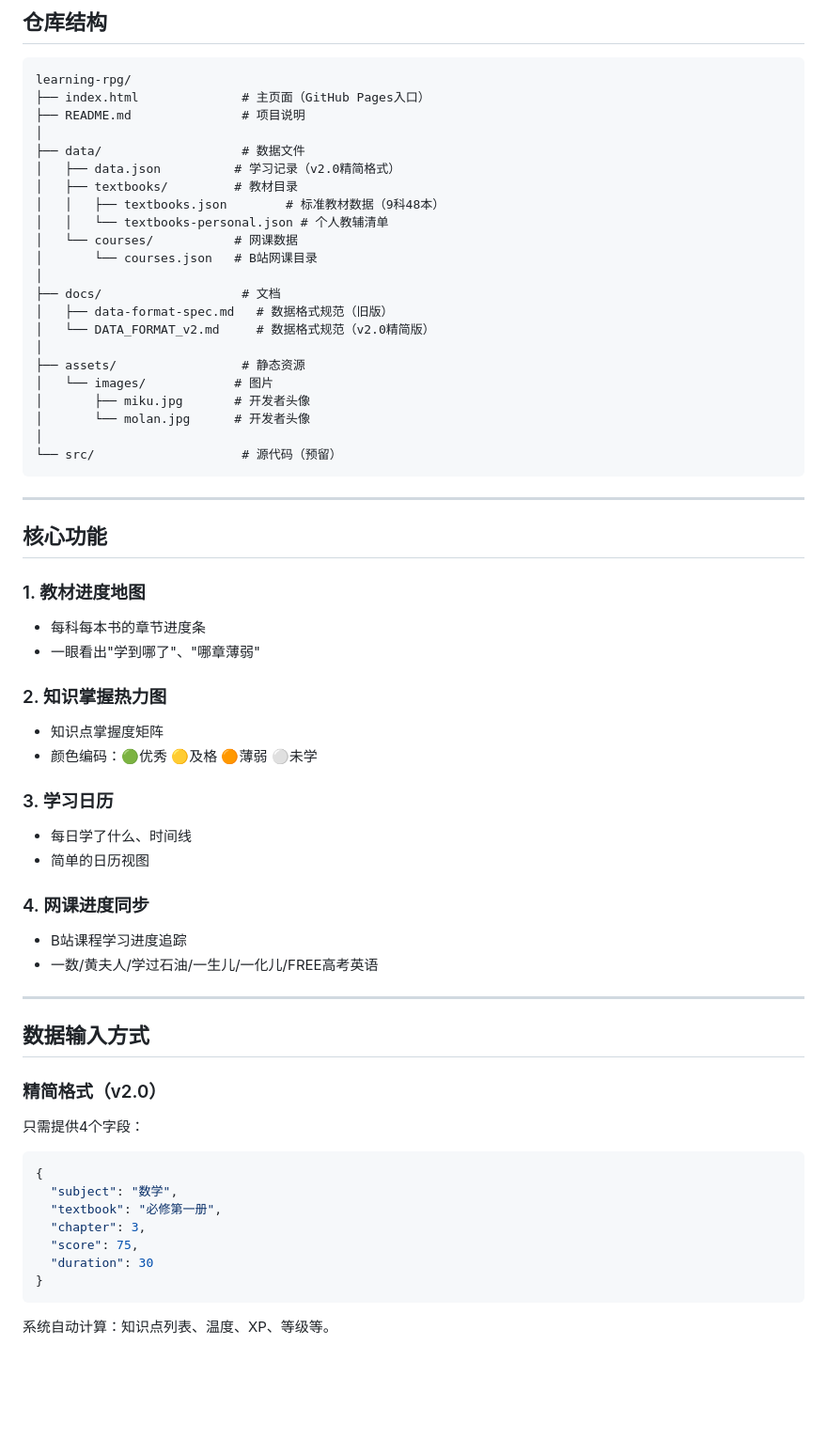
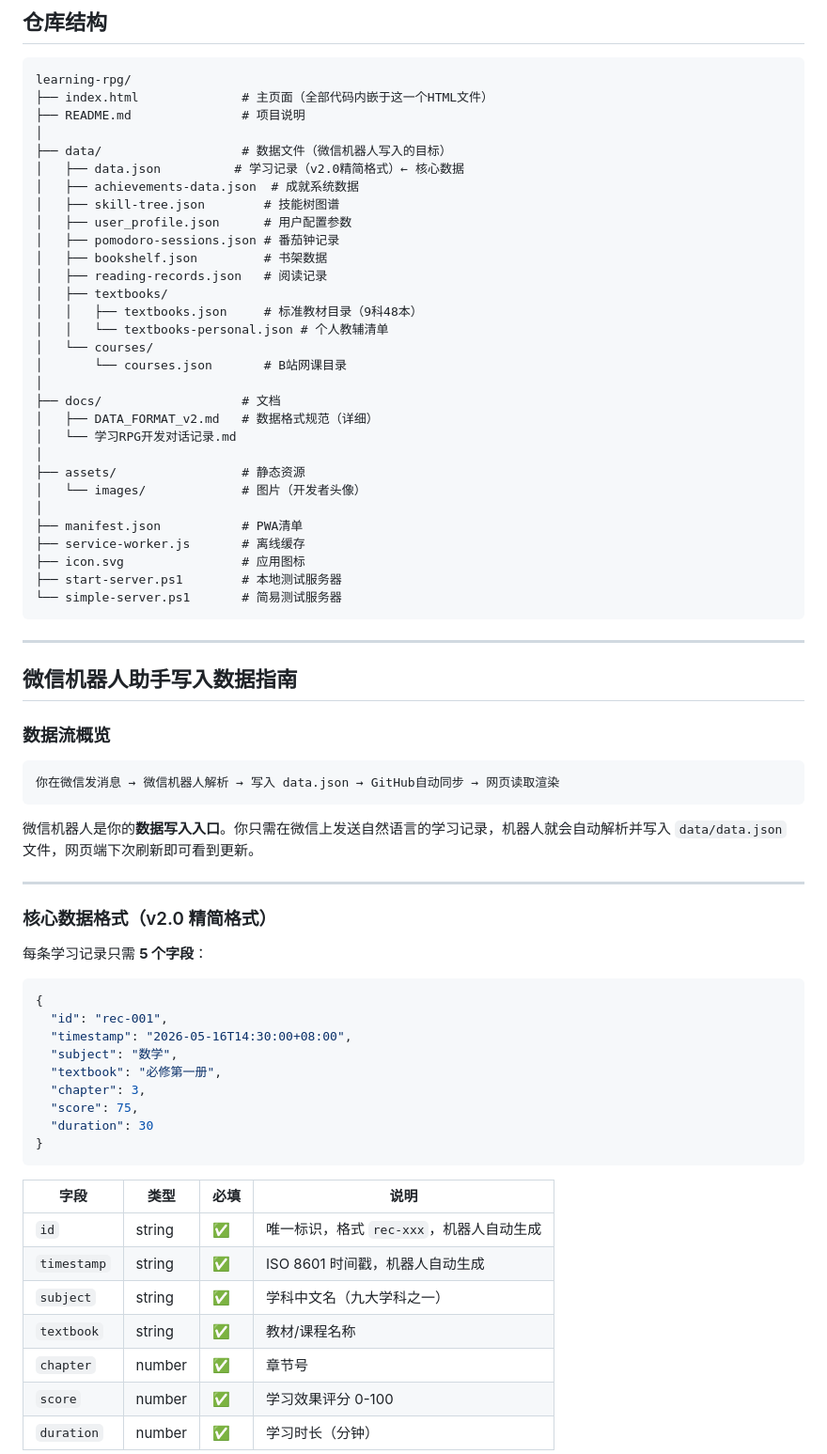
Before and after one commit to MokelungAAA/learning-rpg, a Markdown page: README.md, the part around one of its changes. Shown at 94% size. GitHub-like rendering; blank space fills up the shorter version.

````diff
--- a/README.md
+++ b/README.md
@@ -20,59 +20,59 @@
 
 ```
 learning-rpg/
-├── index.html              # 主页面（GitHub Pages入口）
+├── index.html              # 主页面（全部代码内嵌于这一个HTML文件）
 ├── README.md               # 项目说明
 │
-├── data/                   # 数据文件
-│   ├── data.json          # 学习记录（v2.0精简格式）
-│   ├── textbooks/         # 教材目录
-│   │   ├── textbooks.json        # 标准教材数据（9科48本）
+├── data/                   # 数据文件（微信机器人写入的目标）
+│   ├── data.json          # 学习记录（v2.0精简格式）← 核心数据
+│   ├── achievements-data.json  # 成就系统数据
+│   ├── skill-tree.json        # 技能树图谱
+│   ├── user_profile.json      # 用户配置参数
+│   ├── pomodoro-sessions.json # 番茄钟记录
+│   ├── bookshelf.json         # 书架数据
+│   ├── reading-records.json   # 阅读记录
+│   ├── textbooks/
+│   │   ├── textbooks.json     # 标准教材目录（9科48本）
 │   │   └── textbooks-personal.json # 个人教辅清单
-│   └── courses/           # 网课数据
-│       └── courses.json   # B站网课目录
+│   └── courses/
+│       └── courses.json       # B站网课目录
 │
 ├── docs/                   # 文档
-│   ├── data-format-spec.md   # 数据格式规范（旧版）
-│   └── DATA_FORMAT_v2.md     # 数据格式规范（v2.0精简版）
+│   ├── DATA_FORMAT_v2.md   # 数据格式规范（详细）
+│   └── 学习RPG开发对话记录.md
 │
 ├── assets/                 # 静态资源
-│   └── images/            # 图片
-│       ├── miku.jpg       # 开发者头像
-│       └── molan.jpg      # 开发者头像
+│   └── images/             # 图片（开发者头像）
 │
-└── src/                    # 源代码（预留）
+├── manifest.json           # PWA清单
+├── service-worker.js       # 离线缓存
+├── icon.svg                # 应用图标
+├── start-server.ps1        # 本地测试服务器
+└── simple-server.ps1       # 简易测试服务器
 ```
 
 ---
 
-## 核心功能
+## 微信机器人助手写入数据指南
 
-### 1. 教材进度地图
-- 每科每本书的章节进度条
-- 一眼看出"学到哪了"、"哪章薄弱"
+### 数据流概览
 
-### 2. 知识掌握热力图
-- 知识点掌握度矩阵
-- 颜色编码：🟢优秀 🟡及格 🟠薄弱 ⚪未学
+```
+你在微信发消息 → 微信机器人解析 → 写入 data.json → GitHub自动同步 → 网页读取渲染
+```
 
-### 3. 学习日历
-- 每日学了什么、时间线
-- 简单的日历视图
-
-### 4. 网课进度同步
-- B站课程学习进度追踪
-- 一数/黄夫人/学过石油/一生儿/一化儿/FREE高考英语
+微信机器人是你的**数据写入入口**。你只需在微信上发送自然语言的学习记录，机器人就会自动解析并写入 `data/data.json` 文件，网页端下次刷新即可看到更新。
 
 ---
 
-## 数据输入方式
+### 核心数据格式（v2.0 精简格式）
 
-### 精简格式（v2.0）
-
-只需提供4个字段：
+每条学习记录只需 **5 个字段**：
 
 ```json
 {
+  "id": "rec-001",
+  "timestamp": "2026-05-16T14:30:00+08:00",
   "subject": "数学",
   "textbook": "必修第一册",
   "chapter": 3,
@@ -81,5 +81,13 @@ learning-rpg/
 }
 ```
 
-系统自动计算：知识点列表、温度、XP、等级等。
+| 字段 | 类型 | 必填 | 说明 |
+|------|------|------|------|
+| `id` | string | ✅ | 唯一标识，格式 `rec-xxx`，机器人自动生成 |
+| `timestamp` | string | ✅ | ISO 8601 时间戳，机器人自动生成 |
+| `subject` | string | ✅ | 学科中文名（九大学科之一） |
+| `textbook` | string | ✅ | 教材/课程名称 |
+| `chapter` | number | ✅ | 章节号 |
+| `score` | number | ✅ | 学习效果评分 0-100 |
+| `duration` | number | ✅ | 学习时长（分钟） |
 
````
Also changed, not shown: other parts of README.md (+178 -16 lines).
